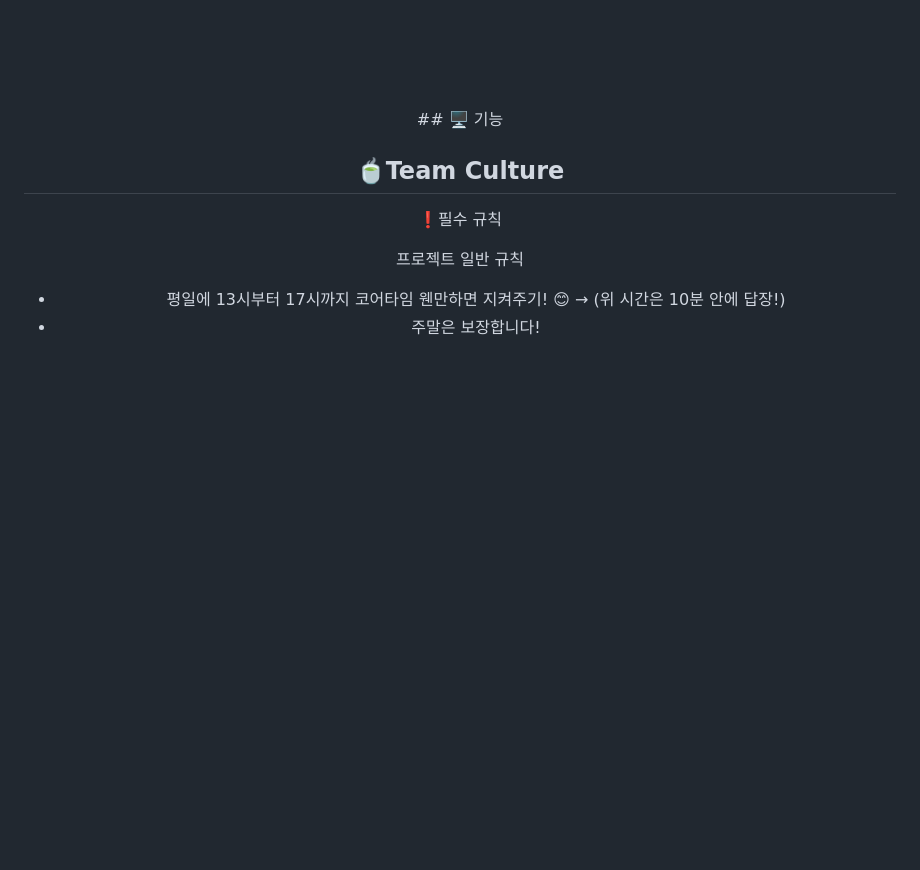
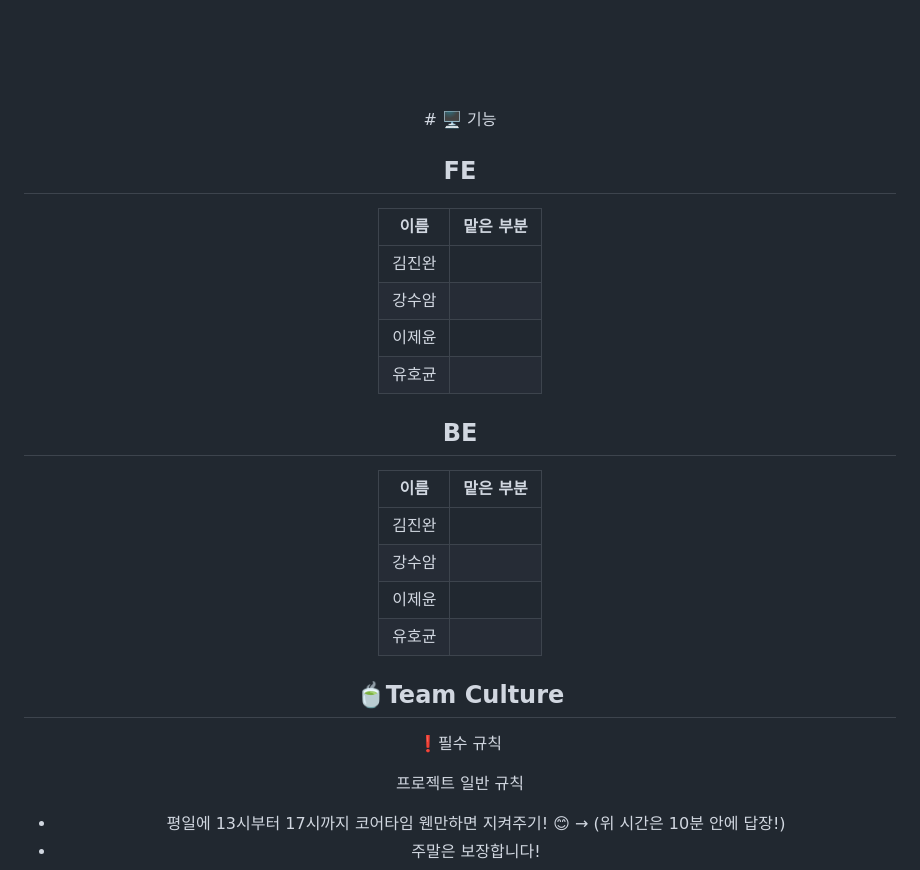
Before and after one commit to codestates-seb/seb43_pre_030, a Markdown page: Readme.md, the part around the change. GitHub-like rendering; blank space fills up the shorter version.

Commit message:
기능 입력 테이블 작성

```diff
--- a/Readme.md
+++ b/Readme.md
@@ -90,8 +90,26 @@
   <BR>
     <BR>
       <BR>
-## 🖥️ 기능
+# 🖥️ 기능
 
+## FE
+
+|이름|맡은 부분|
+|---|---|
+|김진완| |
+|강수암| |
+|이제윤| |
+|유호균| |
+
+
+## BE
+
+|이름|맡은 부분|
+|---|---|
+|김진완| |
+|강수암| |
+|이제윤| |
+|유호균| |
 
 
 ## 🍵Team Culture
```
